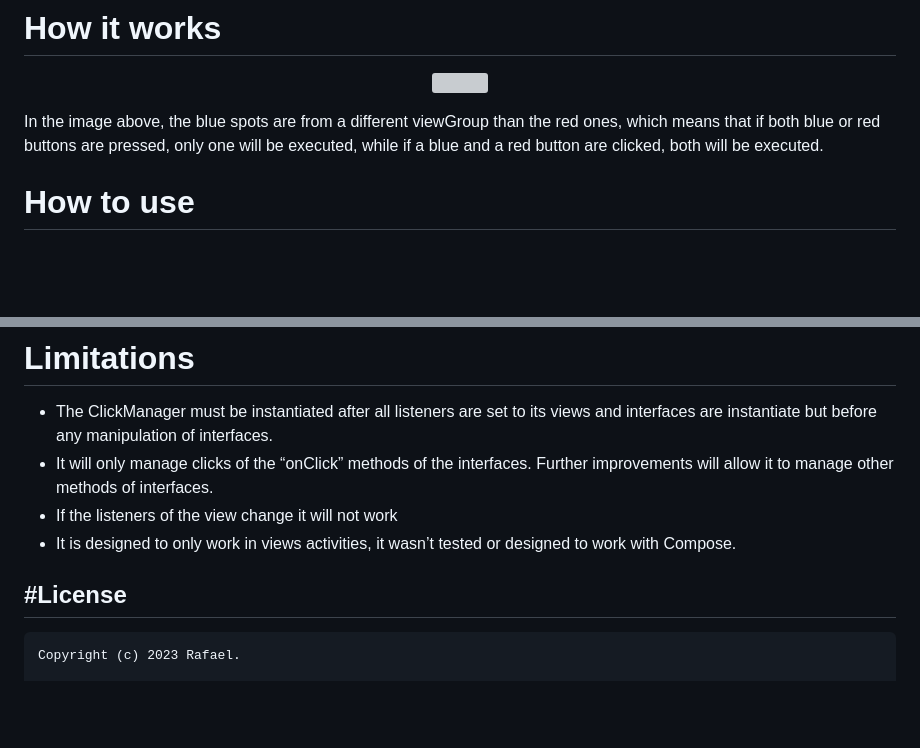
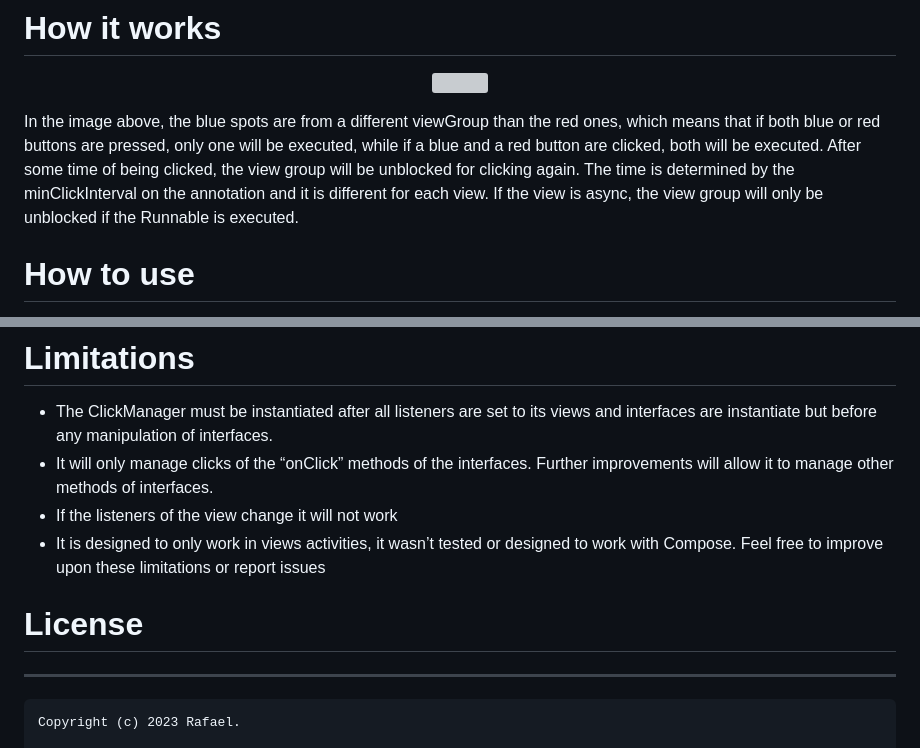
Before and after one commit to rafambn/NoJitClick, a Markdown page: README.md, 2 parts joined by grey strips. Rendered like a GitHub page; blank space fills up the shorter version; grey boxes are pictures that could not be loaded.

Commit message:
Improvement of README.md

```diff
--- a/README.md
+++ b/README.md
@@ -24,6 +24,8 @@ dependencies {
 # How it works
 <p align="center"><img src="https://github.com/rafambn/ClickManager/blob/master/arts/viewGroups.png" /></p>
 In the image above, the blue spots are from a different viewGroup than the red ones, which means that if both blue or red buttons are pressed, only one will be executed, while if a blue and a red button are clicked, both will be executed.
+After some time of being clicked, the view group will be unblocked for clicking again. The time is determined by the minClickInterval on the annotation and it is different for each view.
+If the view is async, the view group will only be unblocked if the Runnable is executed.
 
 # How to use
 1. Declare the ClickManager variable:
@@ -73,8 +75,9 @@ suspend fun(unBlocker: Runnable) {
 - It will only manage clicks of the “onClick” methods of the interfaces. Further improvements will allow it to manage other methods of interfaces.
 - If the listeners of the view change it will not work
 - It is designed to only work in views activities, it wasn’t tested or designed to work with Compose.
+Feel free to improve upon these limitations or report issues
 
-#License
+# License
 -------
     Copyright (c) 2023 Rafael.
 
```
